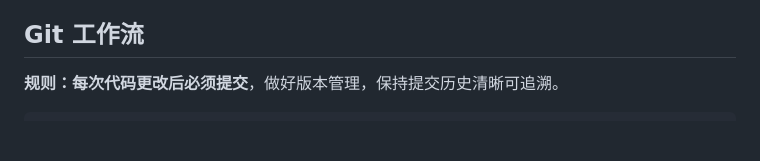
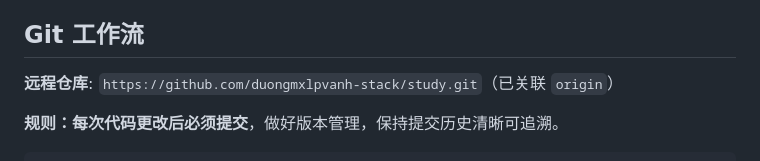
Before and after one commit to duongmxlpvanh-stack/study, a Markdown page: CLAUDE.md, the part around the change. Rendered like a GitHub page; blank space fills up the shorter version.

Commit message:
添加 README.md + CLAUDE.md 记录远程仓库地址

````diff
--- a/CLAUDE.md
+++ b/CLAUDE.md
@@ -143,6 +143,8 @@ study/
 
 ## Git 工作流
 
+**远程仓库**: `https://github.com/duongmxlpvanh-stack/study.git`（已关联 `origin`）
+
 **规则：每次代码更改后必须提交**，做好版本管理，保持提交历史清晰可追溯。
 
 ```bash
````
Also changed, not shown: 1 other file.
